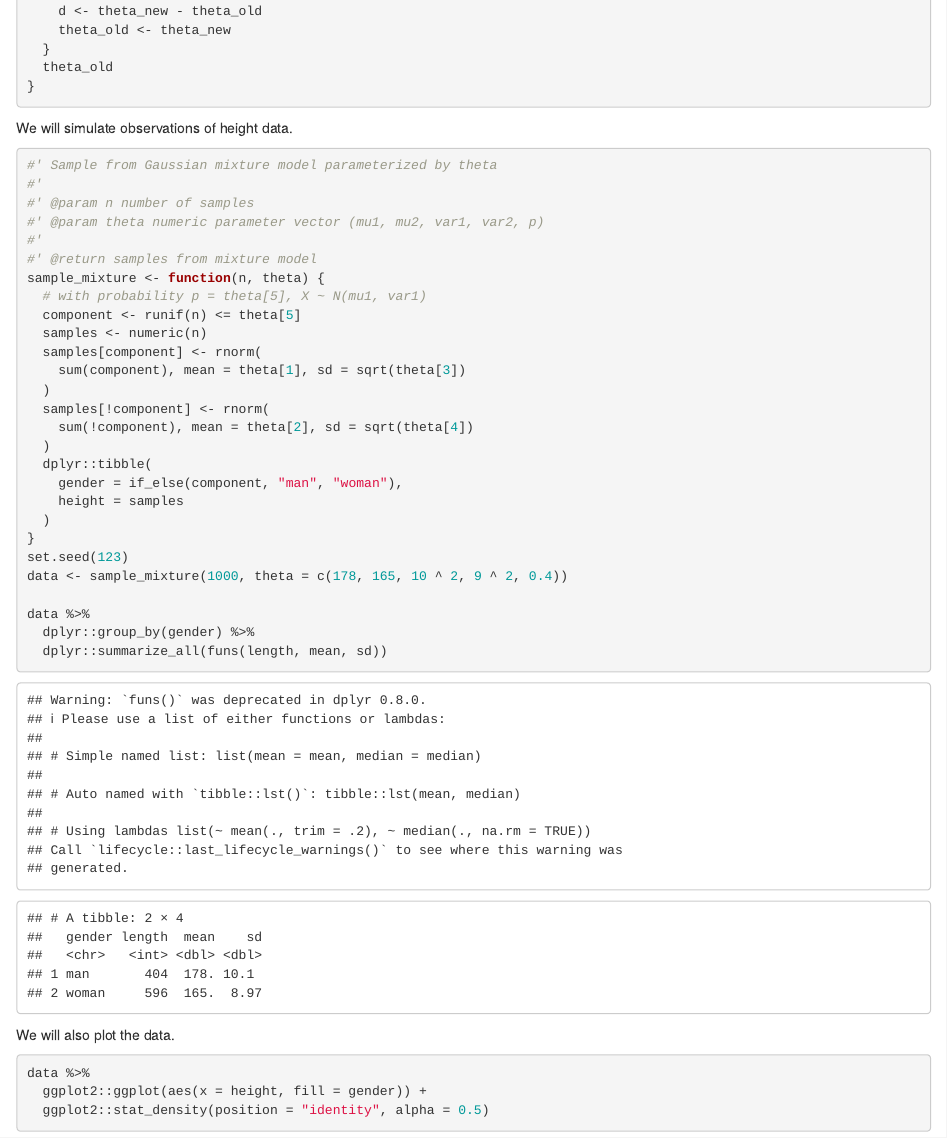
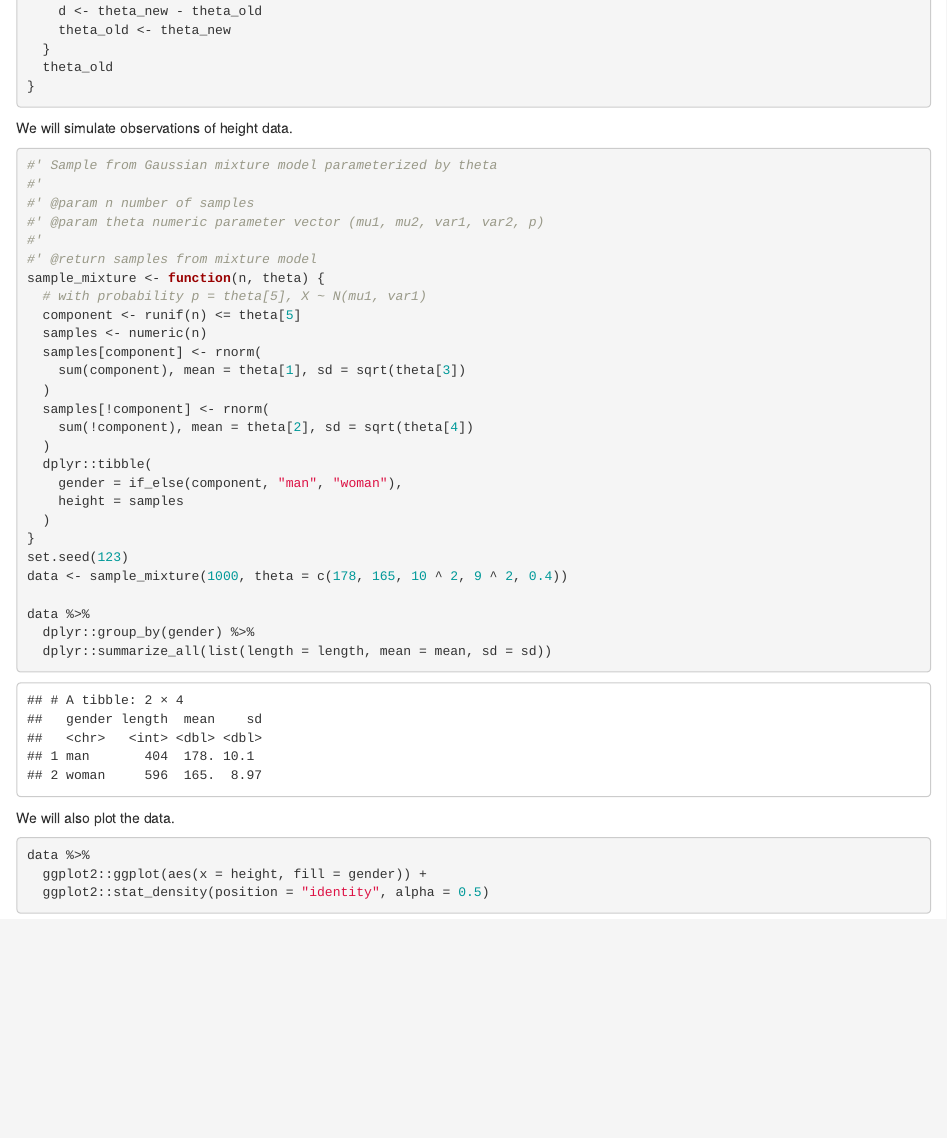
Before and after one commit to copernican/course-notes, an R Markdown document (96-em.Rmd): the page in a window 1100 px wide, from 8010 px down. Rendered offline with R 4.5, knitr and Pandoc, with nearby package versions; drawn as R Markdown's standard HTML page in place of the format the file asks for.

Commit message:
replace deprecated funs() call

````diff
--- a/96-em.Rmd
+++ b/96-em.Rmd
@@ -463,7 +463,7 @@ data <- sample_mixture(1000, theta = c(178, 165, 10 ^ 2, 9 ^ 2, 0.4))
 
 data %>%
   dplyr::group_by(gender) %>%
-  dplyr::summarize_all(funs(length, mean, sd))
+  dplyr::summarize_all(list(length = length, mean = mean, sd = sd))
 ```
 
 We will also plot the data.
````
Also changed, not shown: 2 other files.
